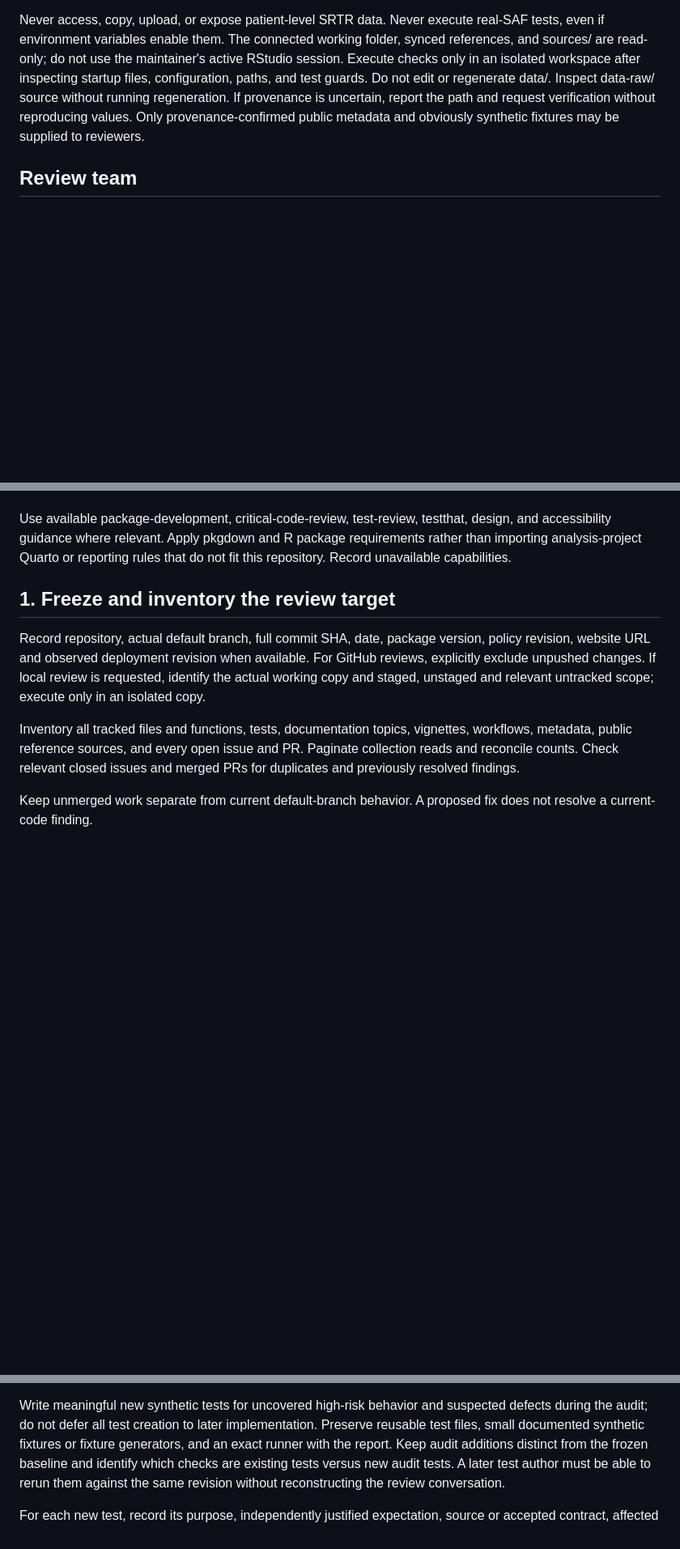
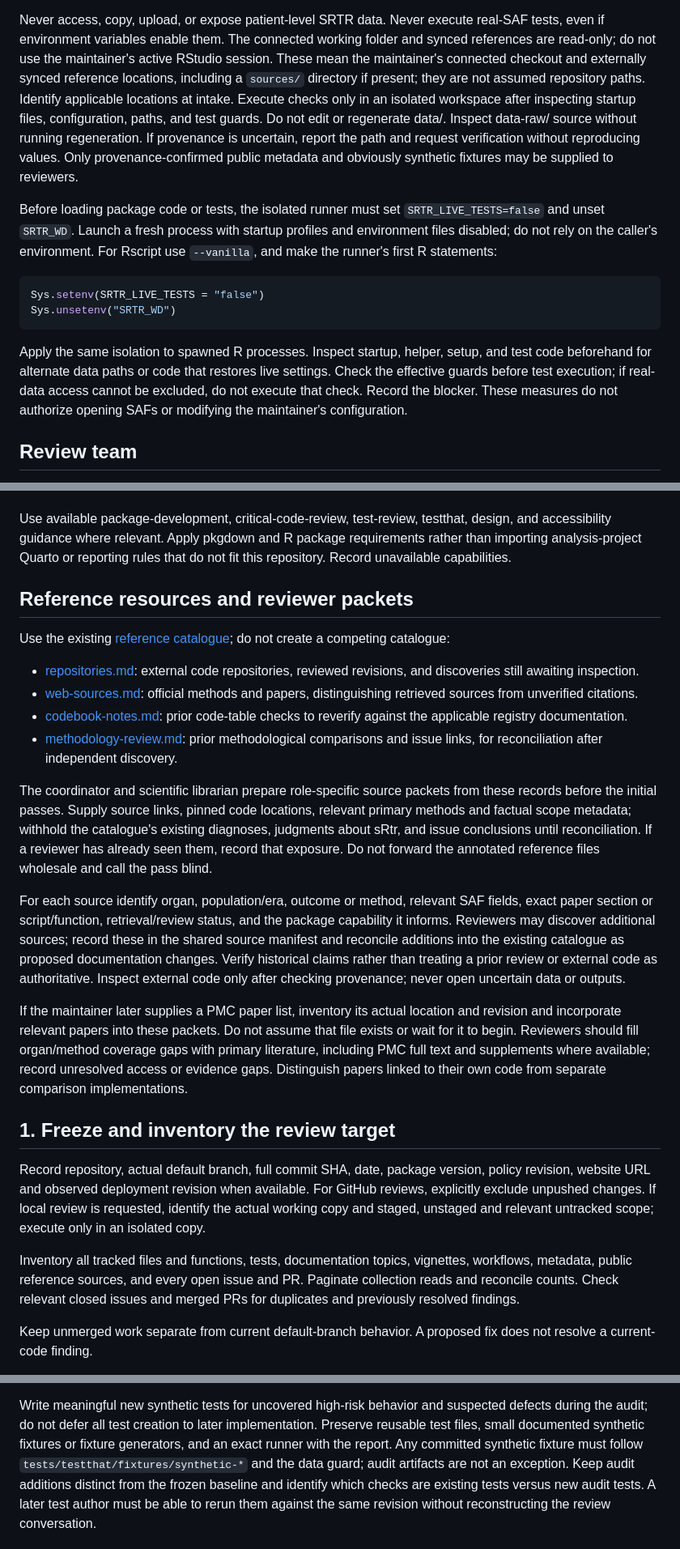
Before and after one commit to VagishHemmige/sRtr, a Markdown page: PACKAGE_REVIEW.md, 3 parts joined by grey strips. Shown at 81% size. Rendered like a GitHub page; blank space fills up the shorter version.

Commit message:
Clarify commissioned review scope, reference resources, and audit isolation

````diff
--- a/PACKAGE_REVIEW.md
+++ b/PACKAGE_REVIEW.md
@@ -29,13 +35,32 @@ do not silently install them into the package or activate changed workflows.
 
 Never access, copy, upload, or expose patient-level SRTR data. Never execute
 real-SAF tests, even if environment variables enable them. The connected working
-folder, synced references, and sources/ are read-only; do not use the maintainer's
-active RStudio session. Execute checks only in an isolated workspace after
+folder and synced references are read-only; do not use the maintainer's active
+RStudio session. These mean the maintainer's connected checkout and externally
+synced reference locations, including a `sources/` directory if present; they
+are not assumed repository paths. Identify applicable locations at intake.
+Execute checks only in an isolated workspace after
 inspecting startup files, configuration, paths, and test guards. Do not edit or
 regenerate data/. Inspect data-raw/ source without running regeneration.
 If provenance is uncertain, report the path and request verification without
 reproducing values. Only provenance-confirmed public metadata and obviously
 synthetic fixtures may be supplied to reviewers.
+
+Before loading package code or tests, the isolated runner must set
+`SRTR_LIVE_TESTS=false` and unset `SRTR_WD`. Launch a fresh process with startup
+profiles and environment files disabled; do not rely on the caller's environment.
+For Rscript use `--vanilla`, and make the runner's first R statements:
+
+```r
+Sys.setenv(SRTR_LIVE_TESTS = "false")
+Sys.unsetenv("SRTR_WD")
+```
+
+Apply the same isolation to spawned R processes. Inspect startup, helper, setup,
+and test code beforehand for alternate data paths or code that restores live
+settings. Check the effective guards before test execution; if real-data access
+cannot be excluded, do not execute that check. Record the blocker. These measures
+do not authorize opening SAFs or modifying the maintainer's configuration.
 
 ## Review team
 
@@ -72,6 +97,42 @@ Use available package-development, critical-code-review, test-review, testthat,
 design, and accessibility guidance where relevant. Apply pkgdown and R package
 requirements rather than importing analysis-project Quarto or reporting rules
 that do not fit this repository. Record unavailable capabilities.
+
+## Reference resources and reviewer packets
+
+Use the existing [reference catalogue](reference/README.md); do not create a
+competing catalogue:
+
+- [repositories.md](reference/repositories.md): external code repositories,
+  reviewed revisions, and discoveries still awaiting inspection.
+- [web-sources.md](reference/web-sources.md): official methods and papers,
+  distinguishing retrieved sources from unverified citations.
+- [codebook-notes.md](reference/codebook-notes.md): prior code-table checks to
+  reverify against the applicable registry documentation.
+- [methodology-review.md](reference/methodology-review.md): prior methodological
+  comparisons and issue links, for reconciliation after independent discovery.
+
+The coordinator and scientific librarian prepare role-specific source packets
+from these records before the initial passes. Supply source links, pinned code
+locations, relevant primary methods and factual scope metadata; withhold the
+catalogue's existing diagnoses, judgments about sRtr, and issue conclusions until
+reconciliation. If a reviewer has already seen them, record that exposure.
+Do not forward the annotated reference files wholesale and call the pass blind.
+
+For each source identify organ, population/era, outcome or method, relevant SAF
+fields, exact paper section or script/function, retrieval/review status, and the
+package capability it informs. Reviewers may discover additional sources; record
+these in the shared source manifest and reconcile additions into the existing
+catalogue as proposed documentation changes. Verify historical claims rather
+than treating a prior review or external code as authoritative. Inspect external
+code only after checking provenance; never open uncertain data or outputs.
+
+If the maintainer later supplies a PMC paper list, inventory its actual location
+and revision and incorporate relevant papers into these packets. Do not assume
+that file exists or wait for it to begin. Reviewers should fill organ/method
+coverage gaps with primary literature, including PMC full text and supplements
+where available; record unresolved access or evidence gaps. Distinguish papers
+linked to their own code from separate comparison implementations.
 
 ## 1. Freeze and inventory the review target
 
@@ -182,7 +243,9 @@ operations merely to fill the ledger.
 Write meaningful new synthetic tests for uncovered high-risk behavior and
 suspected defects during the audit; do not defer all test creation to later
 implementation. Preserve reusable test files, small documented synthetic
-fixtures or fixture generators, and an exact runner with the report. Keep audit
+fixtures or fixture generators, and an exact runner with the report. Any committed
+synthetic fixture must follow `tests/testthat/fixtures/synthetic-*` and the data
+guard; audit artifacts are not an exception. Keep audit
 additions distinct from the frozen baseline and identify which checks are
 existing tests versus new audit tests. A later test author must be able to rerun
 them against the same revision without reconstructing the review conversation.
````
Also changed, not shown: other parts of PACKAGE_REVIEW.md (+21 -5 lines).
